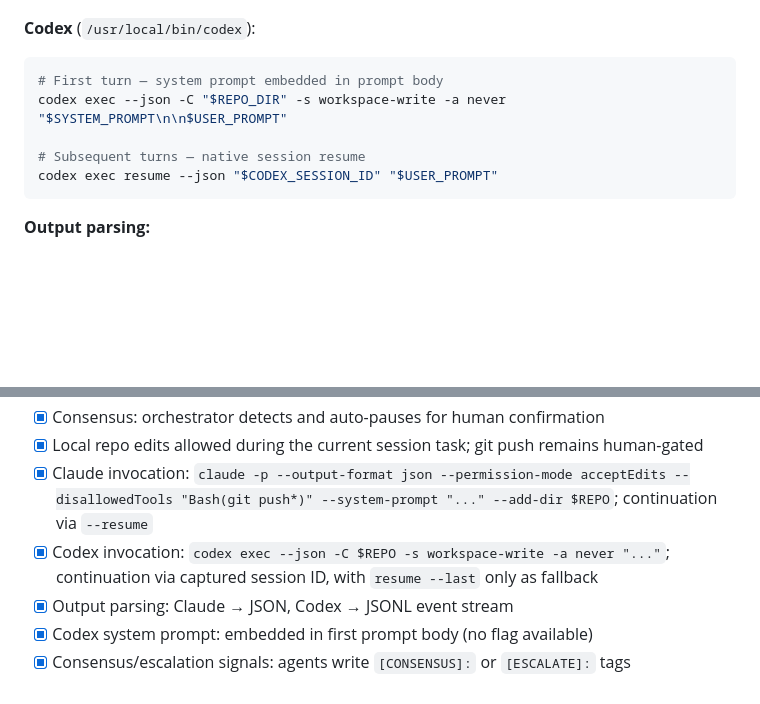
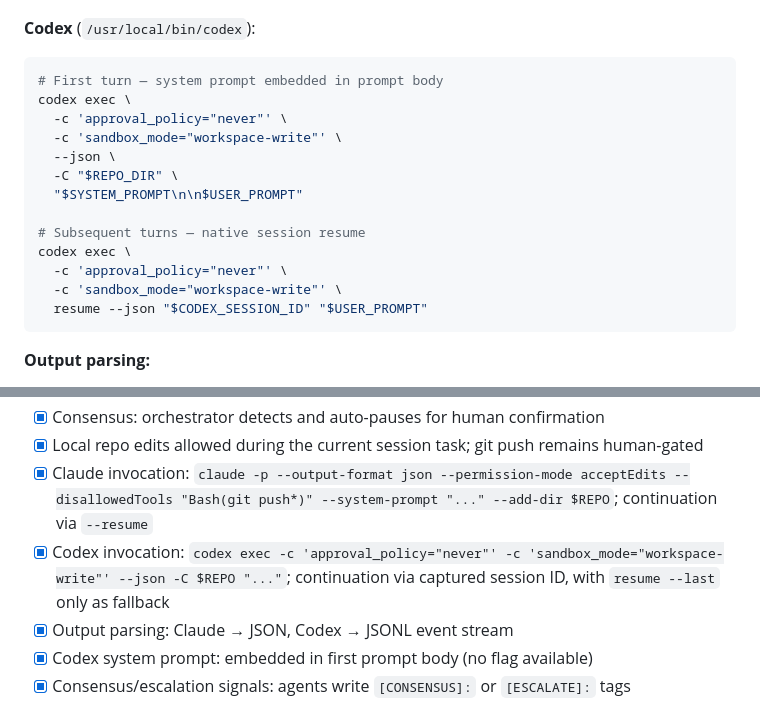
Before and after one commit to Jvega1411/TFG-Alumbrado, a Markdown page: docs/roundtable-design.md, 2 parts joined by grey strips. GitHub-like rendering; blank space fills up the shorter version.

Commit message:
docs: align codex resume invocation

````diff
--- a/docs/roundtable-design.md
+++ b/docs/roundtable-design.md
@@ -166,10 +166,18 @@ claude -p \
 **Codex** (`/usr/local/bin/codex`):
 ```bash
 # First turn — system prompt embedded in prompt body
-codex exec --json -C "$REPO_DIR" -s workspace-write -a never "$SYSTEM_PROMPT\n\n$USER_PROMPT"
+codex exec \
+  -c 'approval_policy="never"' \
+  -c 'sandbox_mode="workspace-write"' \
+  --json \
+  -C "$REPO_DIR" \
+  "$SYSTEM_PROMPT\n\n$USER_PROMPT"
 
 # Subsequent turns — native session resume
-codex exec resume --json "$CODEX_SESSION_ID" "$USER_PROMPT"
+codex exec \
+  -c 'approval_policy="never"' \
+  -c 'sandbox_mode="workspace-write"' \
+  resume --json "$CODEX_SESSION_ID" "$USER_PROMPT"
 ```
 
 **Output parsing:**
@@ -259,7 +267,7 @@ The orchestrator is project-agnostic and lives in `claude-code/`. Only session a
 - [x] Consensus: orchestrator detects and auto-pauses for human confirmation
 - [x] Local repo edits allowed during the current session task; git push remains human-gated
 - [x] Claude invocation: `claude -p --output-format json --permission-mode acceptEdits --disallowedTools "Bash(git push*)" --system-prompt "..." --add-dir $REPO`; continuation via `--resume`
-- [x] Codex invocation: `codex exec --json -C $REPO -s workspace-write -a never "..."`; continuation via captured session ID, with `resume --last` only as fallback
+- [x] Codex invocation: `codex exec -c 'approval_policy="never"' -c 'sandbox_mode="workspace-write"' --json -C $REPO "..."`; continuation via captured session ID, with `resume --last` only as fallback
 - [x] Output parsing: Claude → JSON, Codex → JSONL event stream
 - [x] Codex system prompt: embedded in first prompt body (no flag available)
 - [x] Consensus/escalation signals: agents write `[CONSENSUS]:` or `[ESCALATE]:` tags
````
